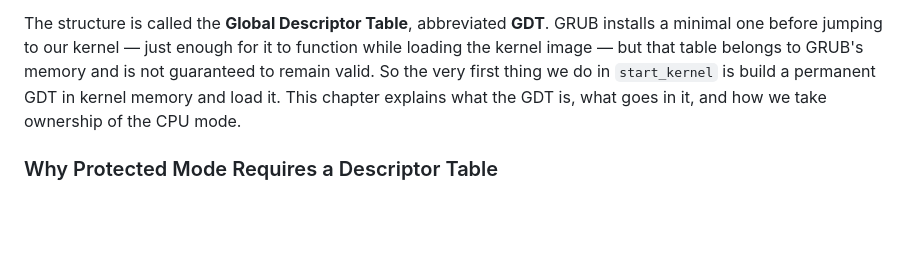
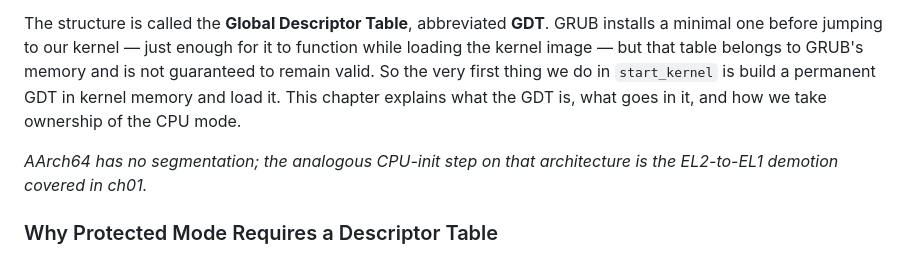
Before and after one commit to drewtenn/DrunixOS, a Markdown page: docs/ch02-protected-mode.md, the part around the change. Drawn GitHub-style; blank space fills up the shorter version.

Commit message:
docs(ch02): note absence of segmentation on arm64

```diff
--- a/docs/ch02-protected-mode.md
+++ b/docs/ch02-protected-mode.md
@@ -7,6 +7,9 @@
 Chapter 1 ended with GRUB having placed the CPU in protected mode — the 32-bit operating mode where the full 4 GB address space is visible. That sounds like the hard work is done, but protected mode is not a single state. It runs on top of a mandatory data structure, and if that structure is missing or malformed the CPU will fault the moment it tries to execute anything.
 
 The structure is called the **Global Descriptor Table**, abbreviated **GDT**. GRUB installs a minimal one before jumping to our kernel — just enough for it to function while loading the kernel image — but that table belongs to GRUB's memory and is not guaranteed to remain valid. So the very first thing we do in `start_kernel` is build a permanent GDT in kernel memory and load it. This chapter explains what the GDT is, what goes in it, and how we take ownership of the CPU mode.
+
+*AArch64 has no segmentation; the analogous CPU-init step on that architecture
+is the EL2-to-EL1 demotion covered in ch01.*
 
 ### Why Protected Mode Requires a Descriptor Table
 
```
